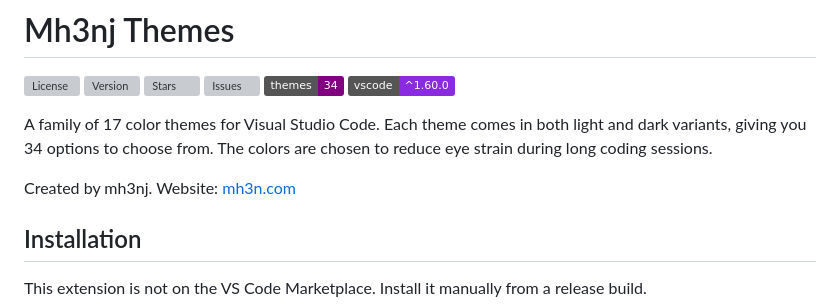
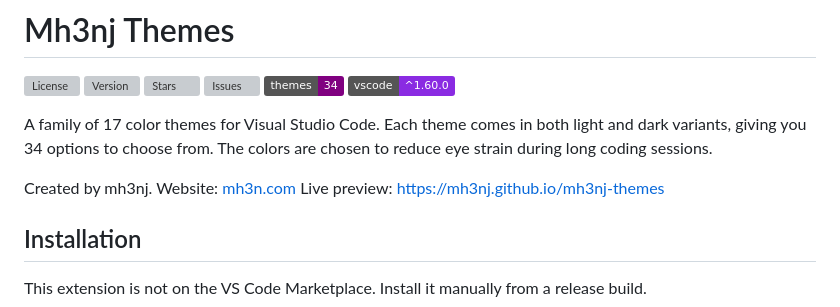
Before and after one commit to mh3nj/mh3nj-themes, a Markdown page: README.md, the part around the change. GitHub-like rendering; badges without logos; grey boxes are pictures that could not be loaded.

```diff
--- a/README.md
+++ b/README.md
@@ -16,6 +16,7 @@
 A family of 17 color themes for Visual Studio Code. Each theme comes in both light and dark variants, giving you 34 options to choose from. The colors are chosen to reduce eye strain during long coding sessions.
 
 Created by mh3nj. Website: [mh3n.com](https://mh3n.com)
+Live preview: https://mh3nj.github.io/mh3nj-themes
 
 ## Installation
 
```
